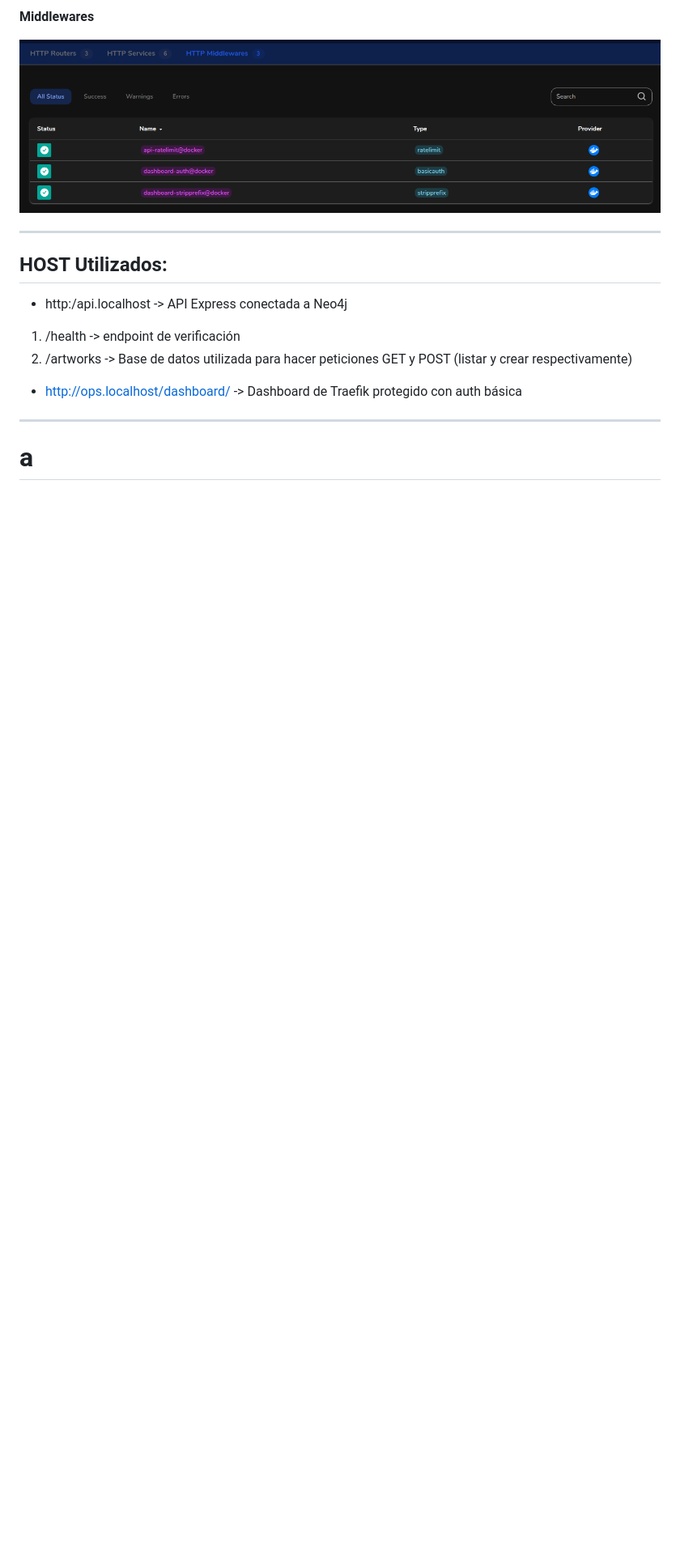
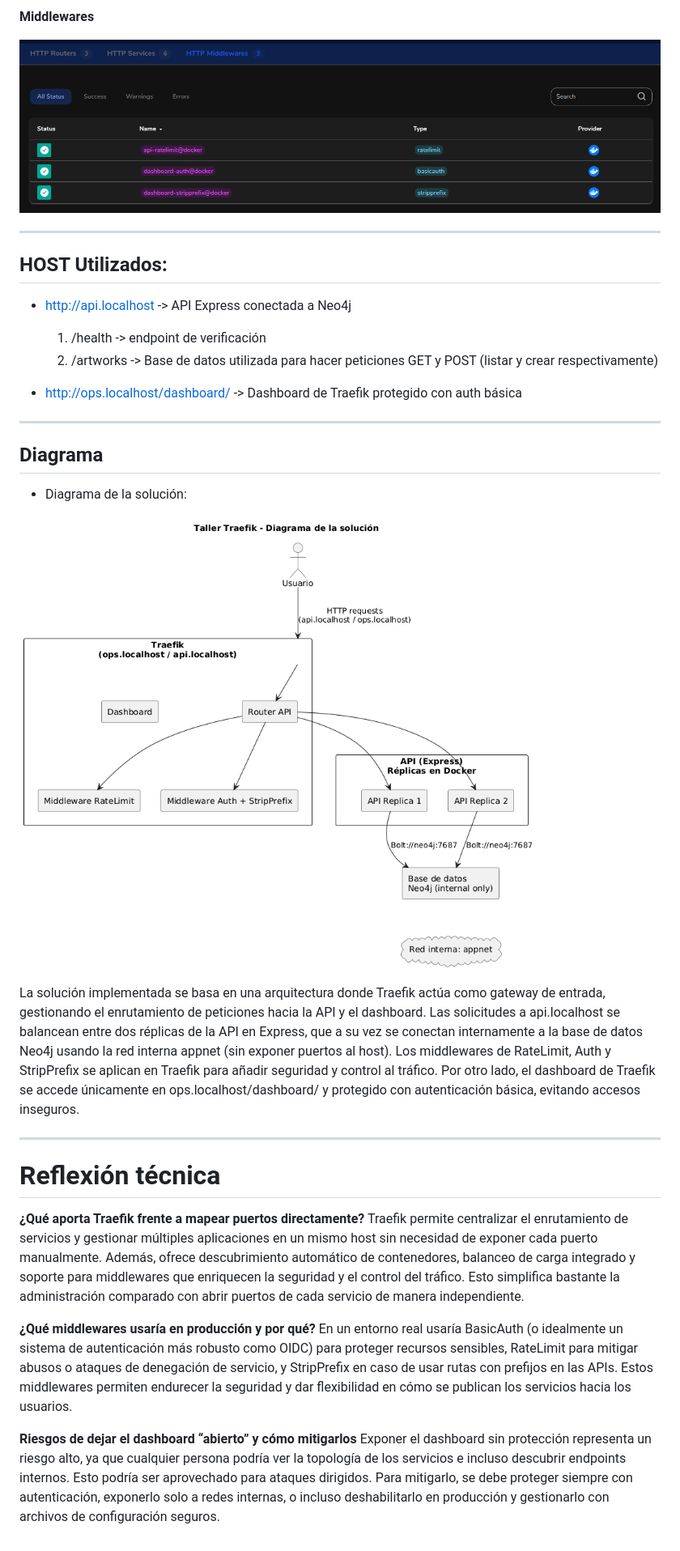
Before and after one commit to Cr1ss4nB/tallerTraefik, a Markdown page: README.md, the part around the change. Shown: that part at 81% size. Drawn GitHub-style; pictures changed too: images/diagrama.png (added); blank space fills up the shorter version.

Commit message:
Reflexión y detalles

```diff
--- a/README.md
+++ b/README.md
@@ -242,12 +242,31 @@ Luego en el Dashboard de Traefik en la sección de Services verificamos que diga
 
 ## HOST Utilizados:
 
-- http:/api.localhost -> API Express conectada a Neo4j
-1. /health -> endpoint de verificación
-2.  /artworks -> Base de datos utilizada para hacer peticiones GET y POST (listar y crear respectivamente)
+- http://api.localhost -> API Express conectada a Neo4j
+
+	1. /health -> endpoint de verificación
+	2.  /artworks -> Base de datos utilizada para hacer peticiones GET y POST (listar y crear respectivamente)
 
 - http://ops.localhost/dashboard/ -> Dashboard de Traefik protegido con auth básica
 
 ---
 
-# a
+## Diagrama
+
+- Diagrama de la solución:
+
+![diagrama](./images/diagrama.png)
+
+La solución implementada se basa en una arquitectura donde Traefik actúa como gateway de entrada, gestionando el enrutamiento de peticiones hacia la API y el dashboard. Las solicitudes a api.localhost se balancean entre dos réplicas de la API en Express, que a su vez se conectan internamente a la base de datos Neo4j usando la red interna appnet (sin exponer puertos al host). Los middlewares de RateLimit, Auth y StripPrefix se aplican en Traefik para añadir seguridad y control al tráfico. Por otro lado, el dashboard de Traefik se accede únicamente en ops.localhost/dashboard/ y protegido con autenticación básica, evitando accesos inseguros.
+
+---
+# Reflexión técnica
+
+**¿Qué aporta Traefik frente a mapear puertos directamente?**
+Traefik permite centralizar el enrutamiento de servicios y gestionar múltiples aplicaciones en un mismo host sin necesidad de exponer cada puerto manualmente. Además, ofrece descubrimiento automático de contenedores, balanceo de carga integrado y soporte para middlewares que enriquecen la seguridad y el control del tráfico. Esto simplifica bastante la administración comparado con abrir puertos de cada servicio de manera independiente.
+
+**¿Qué middlewares usaría en producción y por qué?**
+En un entorno real usaría BasicAuth (o idealmente un sistema de autenticación más robusto como OIDC) para proteger recursos sensibles, RateLimit para mitigar abusos o ataques de denegación de servicio, y StripPrefix en caso de usar rutas con prefijos en las APIs. Estos middlewares permiten endurecer la seguridad y dar flexibilidad en cómo se publican los servicios hacia los usuarios.
+
+**Riesgos de dejar el dashboard “abierto” y cómo mitigarlos**
+Exponer el dashboard sin protección representa un riesgo alto, ya que cualquier persona podría ver la topología de los servicios e incluso descubrir endpoints internos. Esto podría ser aprovechado para ataques dirigidos. Para mitigarlo, se debe proteger siempre con autenticación, exponerlo solo a redes internas, o incluso deshabilitarlo en producción y gestionarlo con archivos de configuración seguros.
```
Also changed, not shown: 1 other file.
